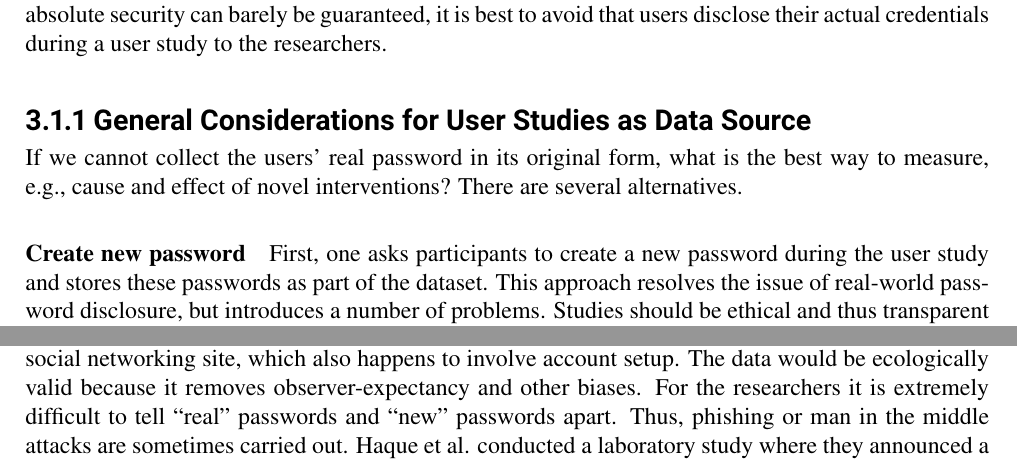
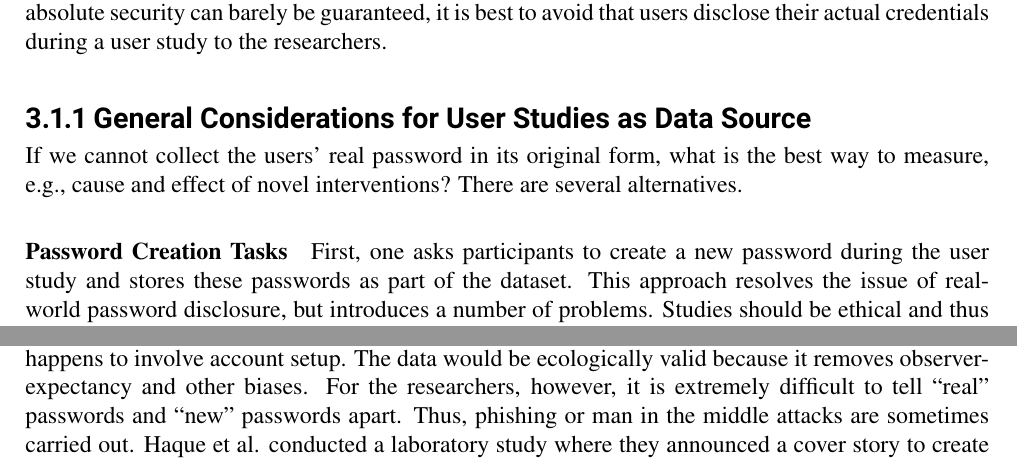
Before and after one commit to TobiasSeitz/Dissertation, a LaTeX thesis (raw/spacoswipers.tex, which reads raw/content/passwords/coping-strategies.tex): two parts of page 42 of 132, joined at a grey line, cut so that both start at the same text. Compiled offline with pdfLaTeX.

Commit message:
auto commit Mon Jan  8 16:59:54 CET 2018

```diff
--- a/raw/content/passwords/coping-strategies.tex
+++ b/raw/content/passwords/coping-strategies.tex
@@ -36,11 +36,11 @@ Before we report on insights about user behavior regarding passwords, we take a
 \subsection{General Considerations for User Studies as Data Source}
 If we cannot collect the users' real password in its original form, what is the best way to measure, e.g., cause and effect of novel interventions? There are several alternatives.
 % first solution: have people create a new one.
-\paragraph{Create new password} First, one asks participants to create a new password during the user study and stores these passwords as part of the dataset. This approach resolves the issue of real-world password disclosure, but introduces a number of problems.
+\paragraph{Password Creation Tasks} First, one asks participants to create a new password during the user study and stores these passwords as part of the dataset. This approach resolves the issue of real-world password disclosure, but introduces a number of problems.
 % ethical dilemma #1: do people know that their passwords are studied?
-Studies should be ethical and thus transparent for the most part. Hence, the study topic should be known to the participants. However, if participants know that their passwords are studied, this could induce protective reactions as to not give any hint to their real passwords at all. In that case, the participants' selection strategy does not resemble much to their real-world behavior and thus the ecological validity of the data is low.
+Studies should be ethical and thus transparent for the most part. Hence, the study topic should be known to the participants. However, if participants know that their passwords are studied, this could induce protective reactions as to not give any hint to their real passwords at all. In that case, the participants' selection strategy does not resemble much to their real-world behavior and thus the ecological validity of the data is low. Although it appears trivial, Fahl \etal suggest that in this scenario, asking the participants whether they had acted like they normally would is a suitable indicator that helps in weighting the data \cite{Fahl2013EcologicalValidityPasswordStudy}. It is also recommendable to give users a specific scenario that helps users immerse themselves in the task. Komanduri \etal argue that having participants create passwords for fictional email accounts leads to more authentic behavior \cite{Komanduri2011OfPasswordsAndPeople}.
 % ethical dilemma #2: sharing the collected data.
-Some users, however, are less suspicious and provide one of their real passwords regardless of the instruction. The other alternative would be to conceal the purpose of the study through an act of deception, which is occasionally done in psychology studies (for a discussion see \cite{Tai2012Deception}). For example, it can suffice to tell participants a convincing \textit{cover story}, e.g. that the purpose of the study is to do a usability test of a social networking site, which also happens to involve account setup. The data would be ecologically valid because it removes observer-expectancy and other biases. For the researchers it is extremely difficult to tell ``real'' passwords and ``new'' passwords apart. Thus, phishing or man in the middle attacks are sometimes carried out. Haque \etal conducted a laboratory study where they announced a cover story to create new accounts for popular websites \cite{Haque2014Hierarchy}. The websites, however, were re-created by the researchers and stored the passwords on their own servers. Egelman \etal used a proxy server to intercept traffic between the users and a real online portal, and altered the websites to communicate their cover story that the password had expired. Scientific research should also be valid, reliable, and generalizable. Therefore, the dataset is often part of the publication to allow others to assess these three qualities. But if users had entered their real passwords, it is risky to publish this dataset and leads to another ethical conundrum.
+Some users, however, are less protective and provide one of their real passwords regardless of the instruction. The result is the same as if the purpose of the study was concealed through an act of deception, which is occasionally done in psychology studies (for a discussion see \cite{Tai2012Deception}). For example, it can suffice to tell participants a convincing \textit{cover story}, e.g. that the purpose of the study is to do a usability test of a social networking site, which also happens to involve account setup. The data would be ecologically valid because it removes observer-expectancy and other biases. For the researchers, however, it is extremely difficult to tell ``real'' passwords and ``new'' passwords apart. Thus, phishing or man in the middle attacks are sometimes carried out. Haque \etal conducted a laboratory study where they announced a cover story to create new accounts for popular websites \cite{Haque2014Hierarchy}. The websites, however, were re-created by the researchers and stored the passwords on their own servers. Egelman \etal used a proxy server to intercept traffic between the users and a real online portal, and altered the websites to communicate their cover story that the password had expired. Scientific research should also be valid, reliable, and generalizable. Therefore, the dataset is often part of the publication to allow others to assess these three qualities. But if users had entered their real passwords, it is risky to publish this dataset and leads to another ethical conundrum.
 % ethical dilemma #3: sharing cracking algorithms.
 Much in the same vein, sharing research about successfully attacking passwords is affected by the same dilemma. For instance, one can put forward new cracking approaches (e.g. \cite{Marechal2008AdvancesPWCracking, Narayanan2005FastDictionaryAttacks, Schmidt2013Pitfalls, Weir2009PCFG}) that potentially affect common strength metrics (see Section \ref{sec:rw:pw_strength_metrics}) -- but attackers also benefit from this kind of knowledge. From an HCI perspective, one can also unfold how users select passwords, which allows optimizing cracking efficiency \cite{Weir2010MetricsPolicies, Wheeler2016zxcvbn}.
 
```
Also changed, not shown: raw/content/passwords/coping-strategies.tex (8 more changed lines).
